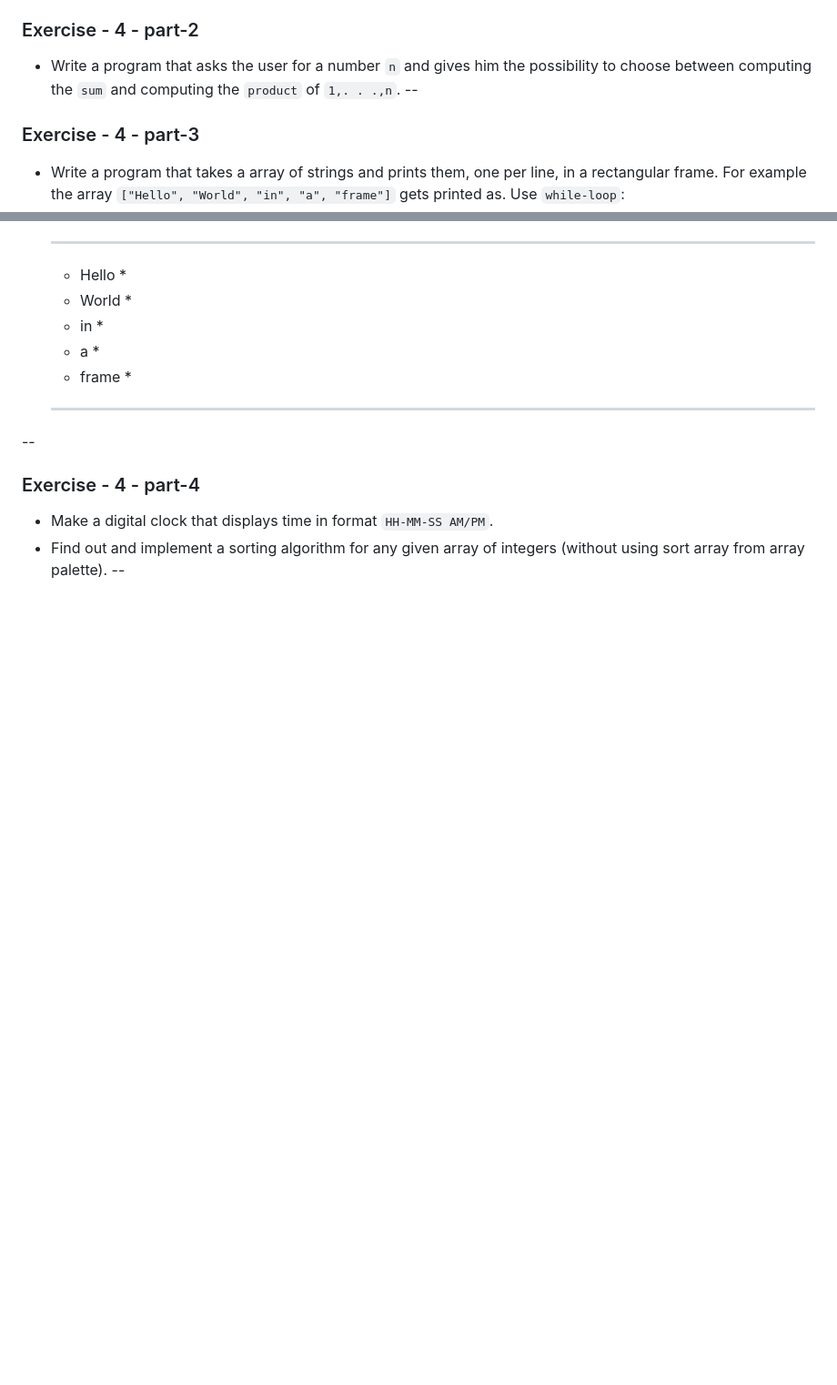
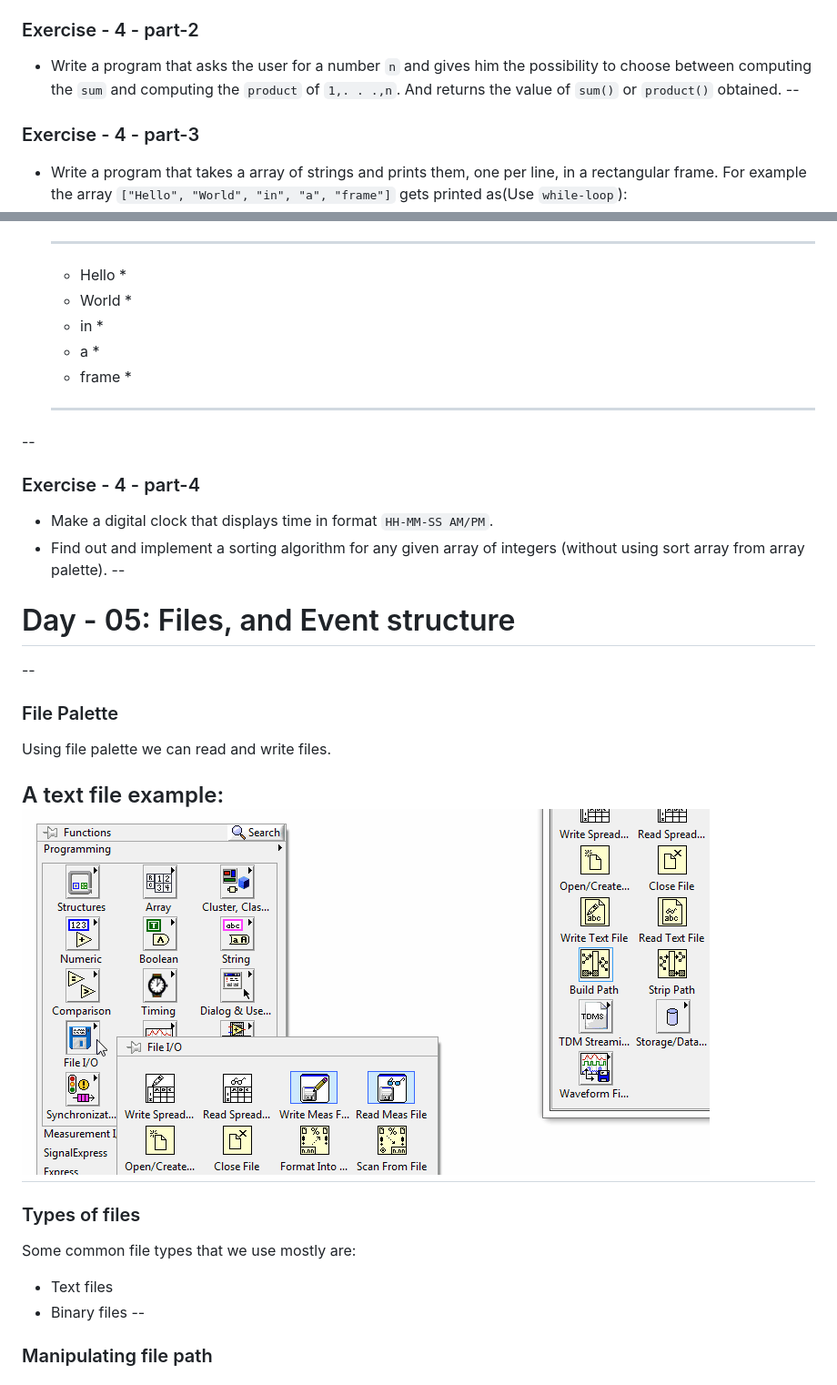
Before and after one commit to neotheicebird/labview-crashcourse, a Markdown page: labview-crash-course.md, 2 parts joined by grey strips. Shown: that part at 91% size. Rendered like a GitHub page; pictures changed too: img/read-file.gif (added); blank space fills up the shorter version.

Commit message:
Day: 5 - File and Event structure

```diff
--- a/labview-crash-course.md
+++ b/labview-crash-course.md
@@ -269,10 +269,10 @@ For example, if user selects `hot`, you can tell the user `Welcome to chennai!`.
 * Download [temperature.vi](./problems/temperature.vi), [temperatures.csv](./problems/temperatures.csv) and add code such that `Read one temperature value per second. if temperature > 50 say to user 'Too hot!' and stop program`
 --
 ### Exercise - 4 - part-2
-* Write a program that asks the user for a number `n` and gives him the possibility to choose between computing the `sum` and computing the `product` of `1,. . .,n`.
+* Write a program that asks the user for a number `n` and gives him the possibility to choose between computing the `sum` and computing the `product` of `1,. . .,n`. And returns the value of `sum()` or `product()` obtained.
 --
 ### Exercise - 4 - part-3
-* Write a program that takes a array of strings and prints them, one per line, in a rectangular frame. For example the array `["Hello", "World", "in", "a", "frame"]` gets printed as. Use `while-loop`:
+* Write a program that takes a array of strings and prints them, one per line, in a rectangular frame. For example the array `["Hello", "World", "in", "a", "frame"]` gets printed as(Use `while-loop`):
 
     *********
     * Hello *
@@ -286,3 +286,20 @@ For example, if user selects `hot`, you can tell the user `Welcome to chennai!`.
 * Make a digital clock that displays time in format `HH-MM-SS AM/PM`.
 * Find out and implement a sorting algorithm for any given array of integers (without using sort array from array palette).
 --
+# Day - 05: Files, and Event structure
+--
+### File Palette
+
+Using file palette we can read and write files.
+
+A text file example:
+![read-file](./img/read-file.gif)
+--
+### Types of files
+
+Some common file types that we use mostly are:
+* Text files
+* Binary files
+--
+### Manipulating file path
+
```
Also changed, not shown: other parts of labview-crash-course.md (+28 -1 lines), img/build-strip-path.gif (added), img/file-constants.gif (added), 3 other files.
